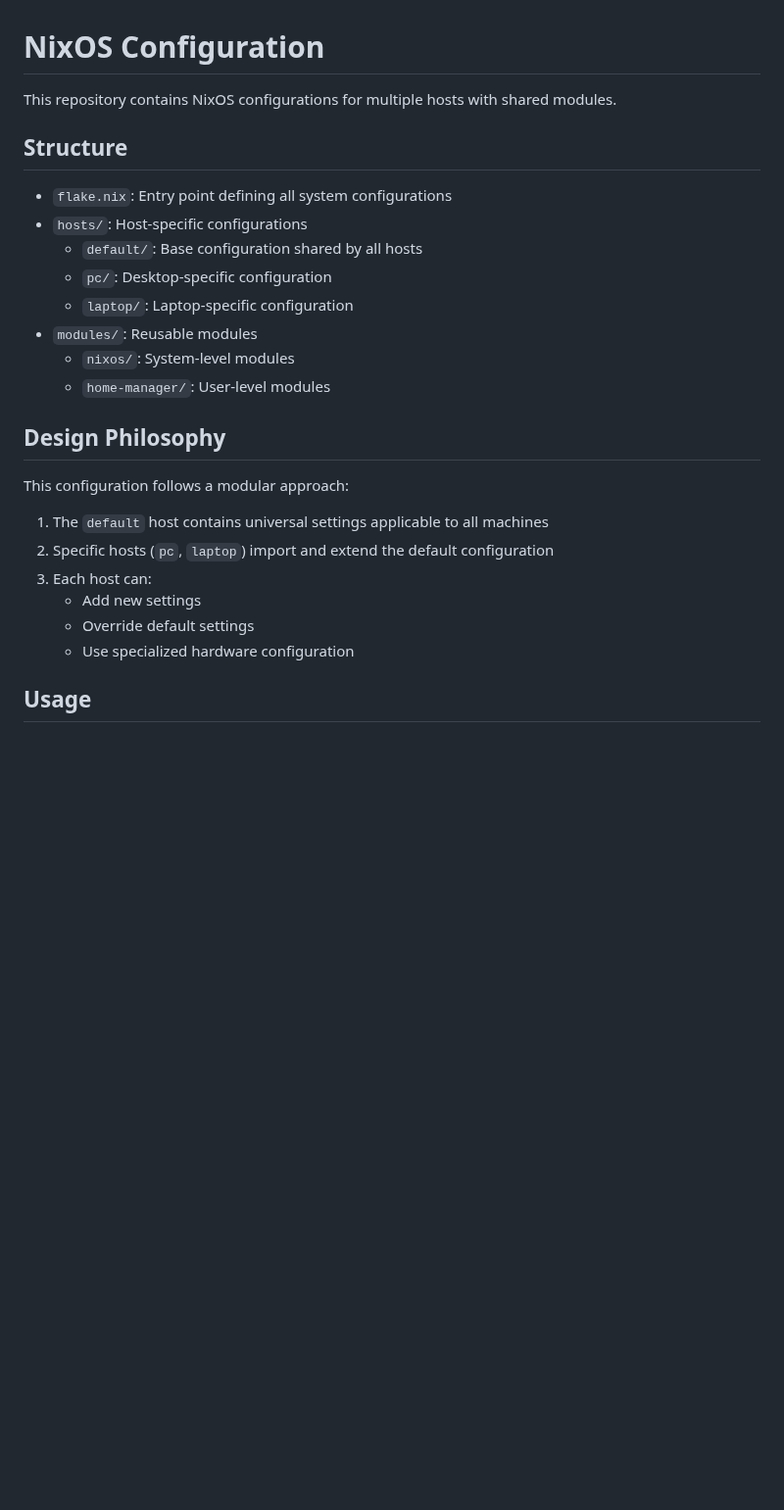
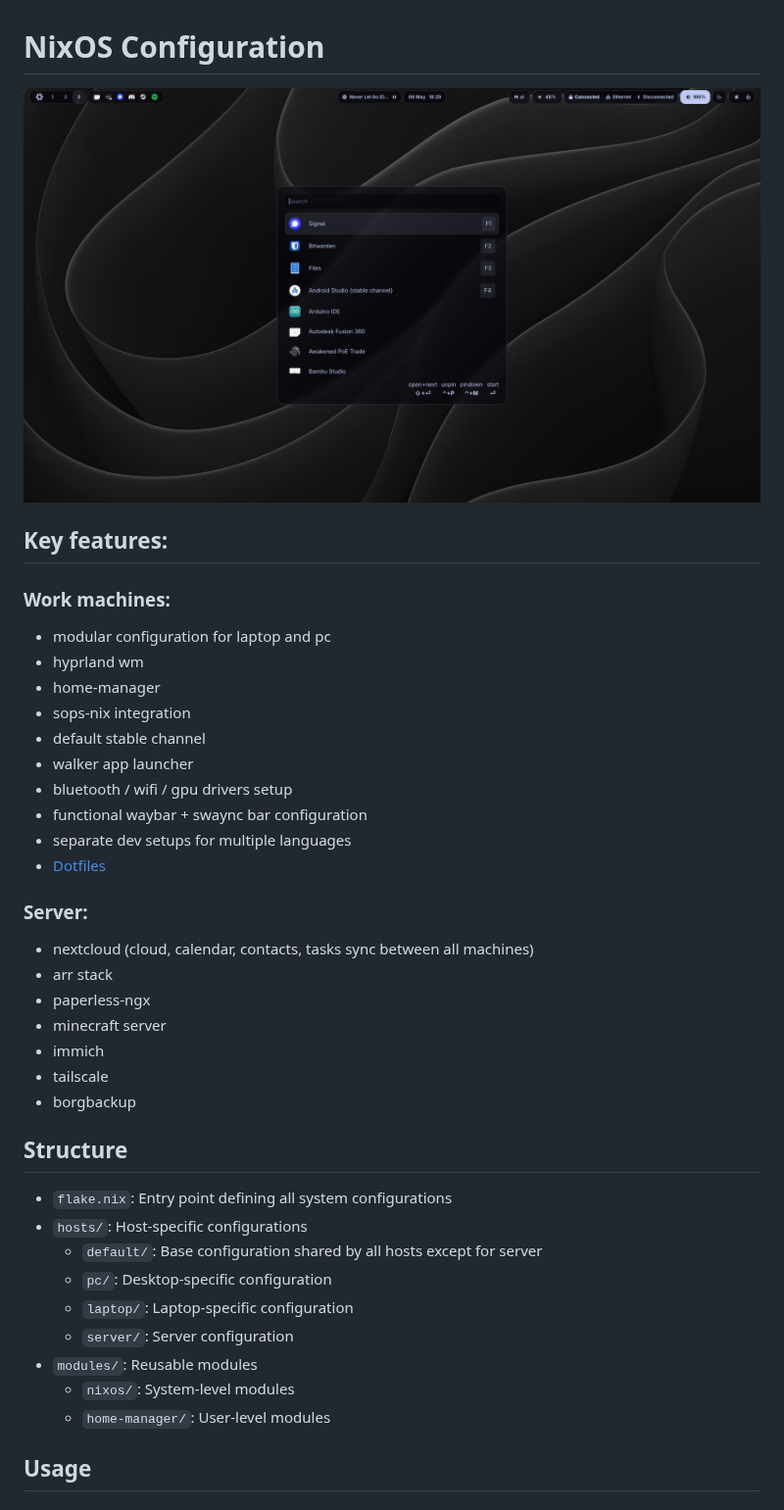
Before and after one commit to n3rsti/nix-config, a Markdown page: README.md, the part around the change. Shown at 98% size. GitHub-like rendering; pictures changed too: assets/desktop.png (added); blank space fills up the shorter version.

Commit message:
refactor, update readme

```diff
--- a/README.md
+++ b/README.md
@@ -1,28 +1,41 @@
 # NixOS Configuration
 
-This repository contains NixOS configurations for multiple hosts with shared modules.
+![Desktop showcase](./assets/desktop.png)
+
+## Key features:
+### Work machines:
+- modular configuration for laptop and pc
+- hyprland wm
+- home-manager
+- sops-nix integration
+- default stable channel
+- walker app launcher
+- bluetooth / wifi / gpu drivers setup
+- functional waybar + swaync bar configuration
+- separate dev setups for multiple languages
+- [Dotfiles](https://github.com/n3rsti/dotfiles)
+
+### Server:
+- nextcloud (cloud, calendar, contacts, tasks sync between all machines)
+- arr stack
+- paperless-ngx
+- minecraft server
+- immich
+- tailscale
+- borgbackup
 
 ## Structure
 
 - `flake.nix`: Entry point defining all system configurations
 - `hosts/`: Host-specific configurations
-  - `default/`: Base configuration shared by all hosts
+  - `default/`: Base configuration shared by all hosts except for server
   - `pc/`: Desktop-specific configuration
   - `laptop/`: Laptop-specific configuration
+  - `server/`: Server configuration
 - `modules/`: Reusable modules
   - `nixos/`: System-level modules
   - `home-manager/`: User-level modules
 
-## Design Philosophy
-
-This configuration follows a modular approach:
-
-1. The `default` host contains universal settings applicable to all machines
-2. Specific hosts (`pc`, `laptop`) import and extend the default configuration
-3. Each host can:
-   - Add new settings
-   - Override default settings
-   - Use specialized hardware configuration
 
 ## Usage
 
```
Also changed, not shown: 9 other files.
